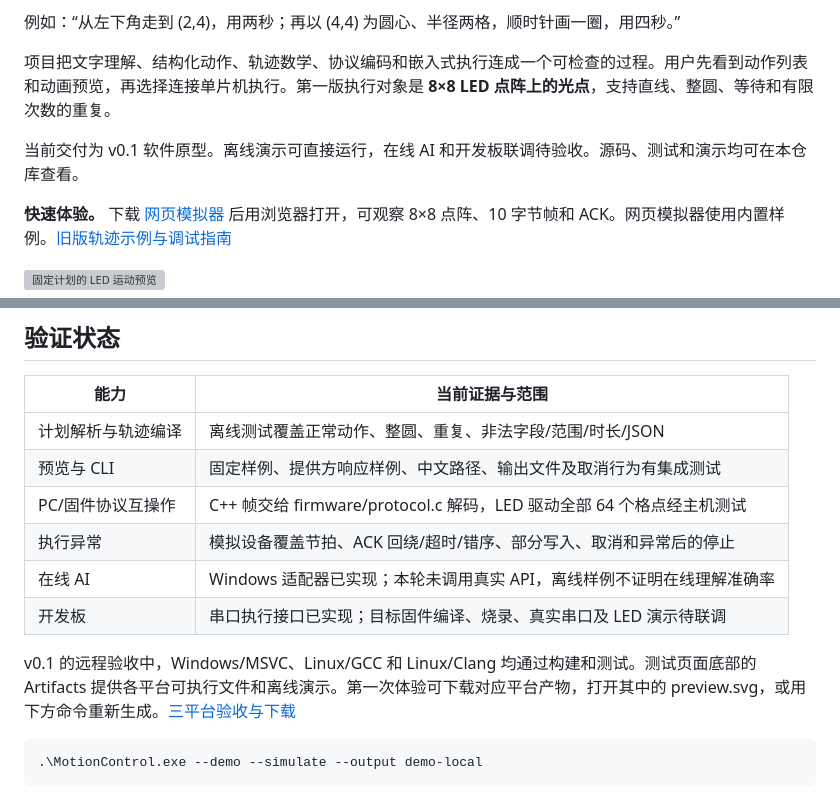
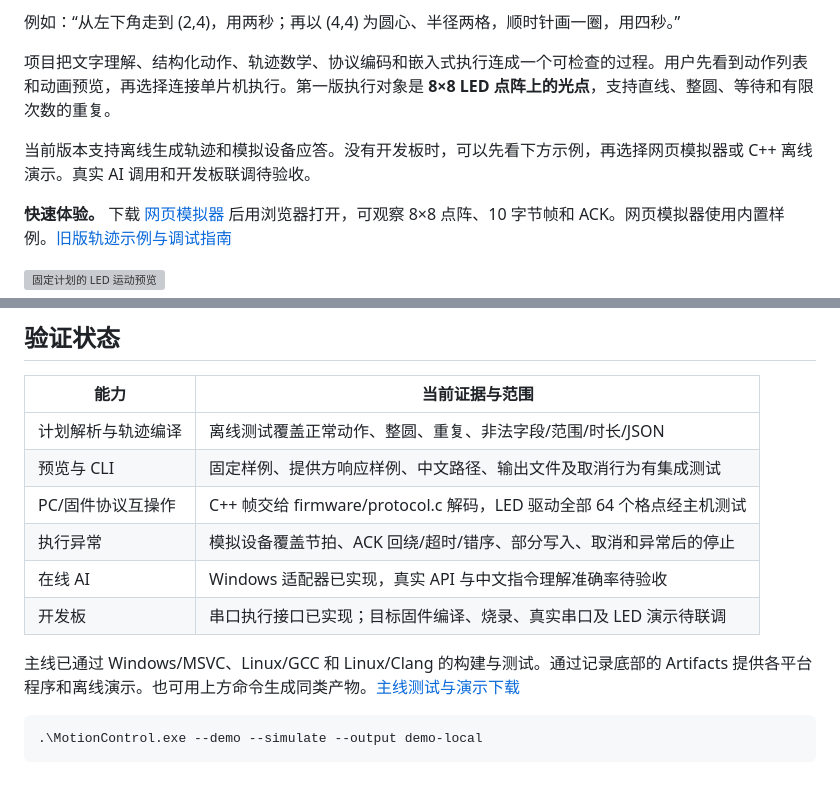
Before and after one commit to 12313Q2312/51-MCU-Machine-Operation-Simulation, a Markdown page: README.md, 2 parts joined by grey strips. Rendered like a GitHub page; grey boxes are pictures that could not be loaded.

Commit message:
docs: clarify project demos, setup and verification

```diff
--- a/README.md
+++ b/README.md
@@ -6,7 +8,7 @@
 
 项目把文字理解、结构化动作、轨迹数学、协议编码和嵌入式执行连成一个可检查的过程。用户先看到动作列表和动画预览，再选择连接单片机执行。第一版执行对象是 **8×8 LED 点阵上的光点**，支持直线、整圆、等待和有限次数的重复。
 
-当前交付为 v0.1 软件原型。离线演示可直接运行，在线 AI 和开发板联调待验收。源码、测试和演示均可在本仓库查看。
+当前版本支持离线生成轨迹和模拟设备应答。没有开发板时，可以先看下方示例，再选择网页模拟器或 C++ 离线演示。真实 AI 调用和开发板联调待验收。
 
 **快速体验。** 下载 [网页模拟器](web-sim/index.html) 后用浏览器打开，可观察 8×8 点阵、10 字节帧和 ACK。网页模拟器使用内置样例。[旧版轨迹示例与调试指南](使用说明.md)
 
@@ -86,10 +88,10 @@ ctest --test-dir build --output-on-failure
 | 预览与 CLI | 固定样例、提供方响应样例、中文路径、输出文件及取消行为有集成测试 |
 | PC/固件协议互操作 | C++ 帧交给 firmware/protocol.c 解码，LED 驱动全部 64 个格点经主机测试 |
 | 执行异常 | 模拟设备覆盖节拍、ACK 回绕/超时/错序、部分写入、取消和异常后的停止 |
-| 在线 AI | Windows 适配器已实现；本轮未调用真实 API，离线样例不证明在线理解准确率 |
+| 在线 AI | Windows 适配器已实现，真实 API 与中文指令理解准确率待验收 |
 | 开发板 | 串口执行接口已实现；目标固件编译、烧录、真实串口及 LED 演示待联调 |
 
-v0.1 的远程验收中，Windows/MSVC、Linux/GCC 和 Linux/Clang 均通过构建和测试。测试页面底部的 Artifacts 提供各平台可执行文件和离线演示。第一次体验可下载对应平台产物，打开其中的 preview.svg，或用下方命令重新生成。[三平台验收与下载](https://github.com/12313Q2312/51-MCU-Machine-Operation-Simulation/actions/runs/41756211229)
+主线已通过 Windows/MSVC、Linux/GCC 和 Linux/Clang 的构建与测试。通过记录底部的 Artifacts 提供各平台程序和离线演示。也可用上方命令生成同类产物。[主线测试与演示下载](https://github.com/12313Q2312/51-MCU-Machine-Operation-Simulation/actions/runs/43028625440)
 
 ~~~powershell
 .\MotionControl.exe --demo --simulate --output demo-local
```
Also changed, not shown: other parts of README.md (+2 -0 lines).
